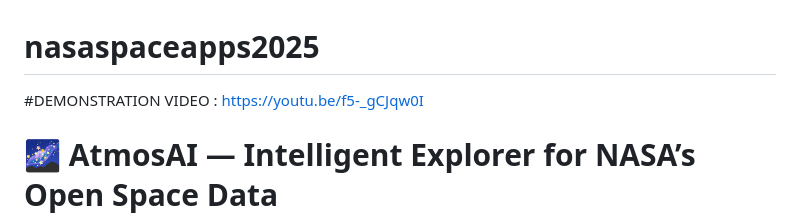
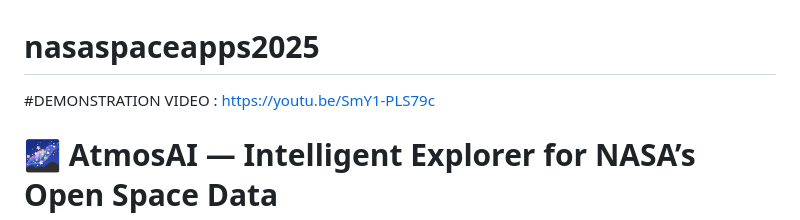
Before and after one commit to found404At404NotFound/AtmosAI, a Markdown page: README.md, the part around the change. Rendered like a GitHub page.

```diff
--- a/README.md
+++ b/README.md
@@ -1,6 +1,6 @@
 # nasaspaceapps2025
 #DEMONSTRATION VIDEO :
-https://youtu.be/f5-_gCJqw0I
+https://youtu.be/SmY1-PLS79c
 
 # 🌌 **AtmosAI — Intelligent Explorer for NASA’s Open Space Data**
 
```
